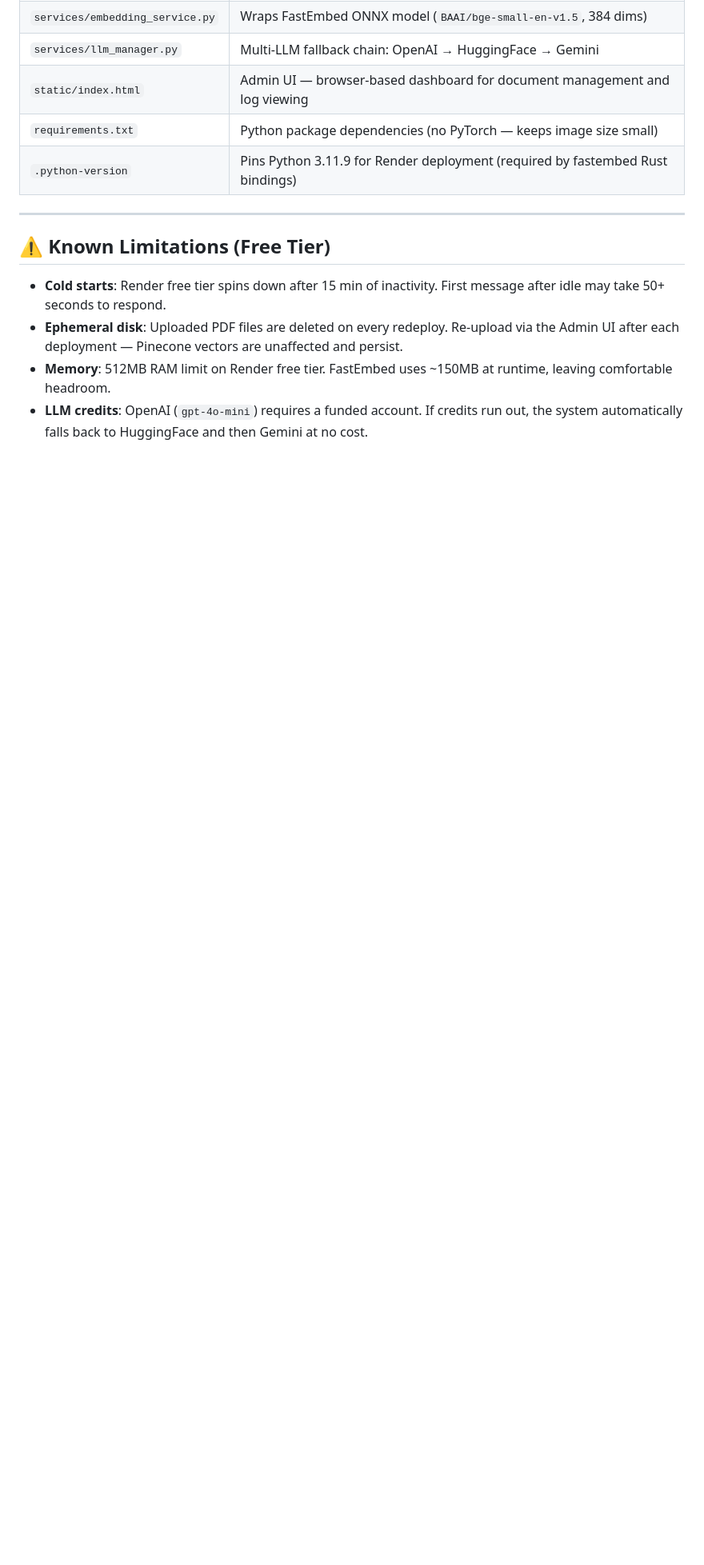
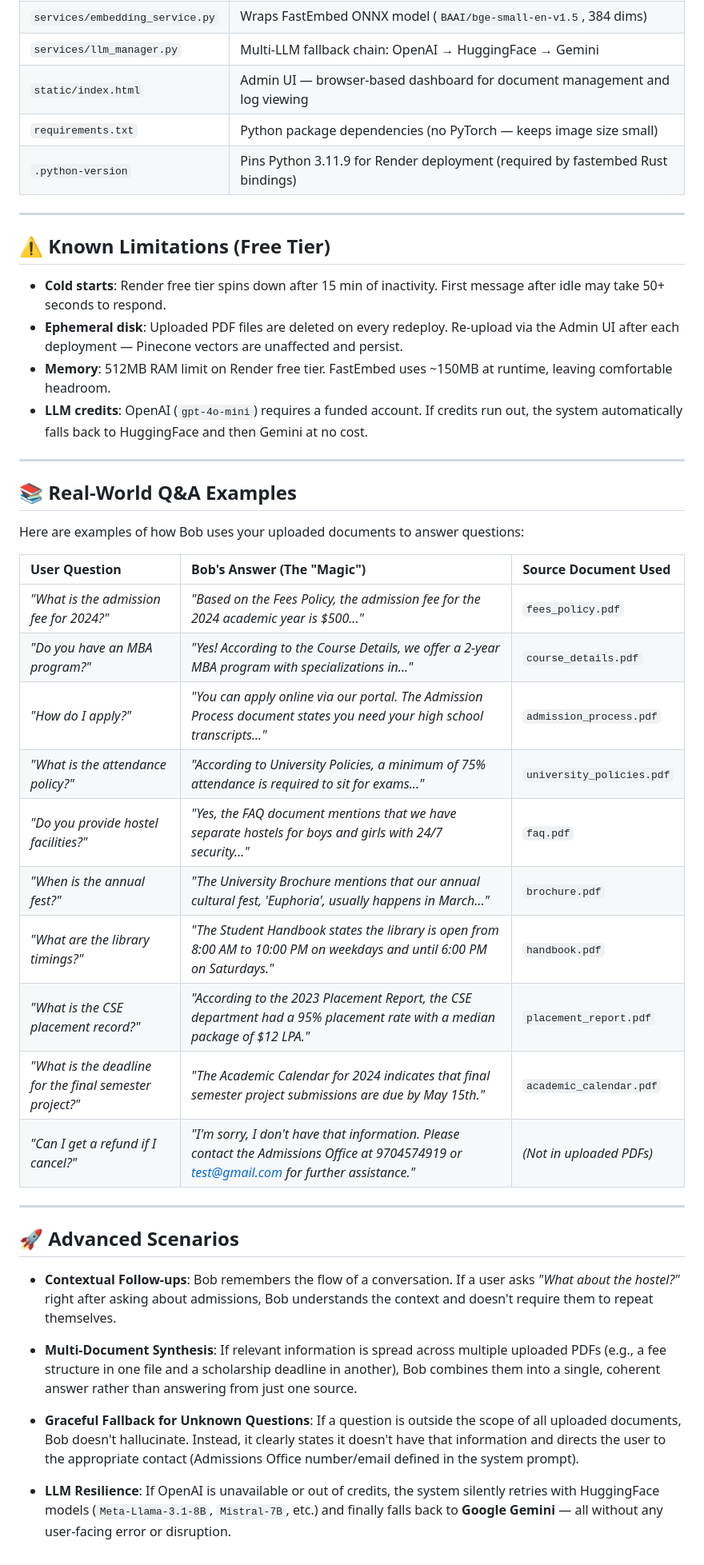
Before and after one commit to krishnakkishore9/WhatsappRAGchatbot, a Markdown page: README.md, the part around the change. Shown at 80% size. Drawn GitHub-style; blank space fills up the shorter version.

Commit message:
docs: restore Q&A examples and advanced scenarios section to README

```diff
--- a/README.md
+++ b/README.md
@@ -173,3 +173,34 @@ When a WhatsApp message arrives:
 - **Ephemeral disk**: Uploaded PDF files are deleted on every redeploy. Re-upload via the Admin UI after each deployment — Pinecone vectors are unaffected and persist.
 - **Memory**: 512MB RAM limit on Render free tier. FastEmbed uses ~150MB at runtime, leaving comfortable headroom.
 - **LLM credits**: OpenAI (`gpt-4o-mini`) requires a funded account. If credits run out, the system automatically falls back to HuggingFace and then Gemini at no cost.
+
+---
+
+## 📚 Real-World Q&A Examples
+
+Here are examples of how Bob uses your uploaded documents to answer questions:
+
+| User Question | Bob's Answer (The "Magic") | Source Document Used |
+|:---|:---|:---|
+| *"What is the admission fee for 2024?"* | *"Based on the Fees Policy, the admission fee for the 2024 academic year is $500..."* | `fees_policy.pdf` |
+| *"Do you have an MBA program?"* | *"Yes! According to the Course Details, we offer a 2-year MBA program with specializations in..."* | `course_details.pdf` |
+| *"How do I apply?"* | *"You can apply online via our portal. The Admission Process document states you need your high school transcripts..."* | `admission_process.pdf` |
+| *"What is the attendance policy?"* | *"According to University Policies, a minimum of 75% attendance is required to sit for exams..."* | `university_policies.pdf` |
+| *"Do you provide hostel facilities?"* | *"Yes, the FAQ document mentions that we have separate hostels for boys and girls with 24/7 security..."* | `faq.pdf` |
+| *"When is the annual fest?"* | *"The University Brochure mentions that our annual cultural fest, 'Euphoria', usually happens in March..."* | `brochure.pdf` |
+| *"What are the library timings?"* | *"The Student Handbook states the library is open from 8:00 AM to 10:00 PM on weekdays and until 6:00 PM on Saturdays."* | `handbook.pdf` |
+| *"What is the CSE placement record?"* | *"According to the 2023 Placement Report, the CSE department had a 95% placement rate with a median package of $12 LPA."* | `placement_report.pdf` |
+| *"What is the deadline for the final semester project?"* | *"The Academic Calendar for 2024 indicates that final semester project submissions are due by May 15th."* | `academic_calendar.pdf` |
+| *"Can I get a refund if I cancel?"* | *"I'm sorry, I don't have that information. Please contact the Admissions Office at 9704574919 or test@gmail.com for further assistance."* | *(Not in uploaded PDFs)* |
+
+---
+
+## 🚀 Advanced Scenarios
+
+- **Contextual Follow-ups**: Bob remembers the flow of a conversation. If a user asks *"What about the hostel?"* right after asking about admissions, Bob understands the context and doesn't require them to repeat themselves.
+
+- **Multi-Document Synthesis**: If relevant information is spread across multiple uploaded PDFs (e.g., a fee structure in one file and a scholarship deadline in another), Bob combines them into a single, coherent answer rather than answering from just one source.
+
+- **Graceful Fallback for Unknown Questions**: If a question is outside the scope of all uploaded documents, Bob doesn't hallucinate. Instead, it clearly states it doesn't have that information and directs the user to the appropriate contact (Admissions Office number/email defined in the system prompt).
+
+- **LLM Resilience**: If OpenAI is unavailable or out of credits, the system silently retries with HuggingFace models (`Meta-Llama-3.1-8B`, `Mistral-7B`, etc.) and finally falls back to **Google Gemini** — all without any user-facing error or disruption.
```
